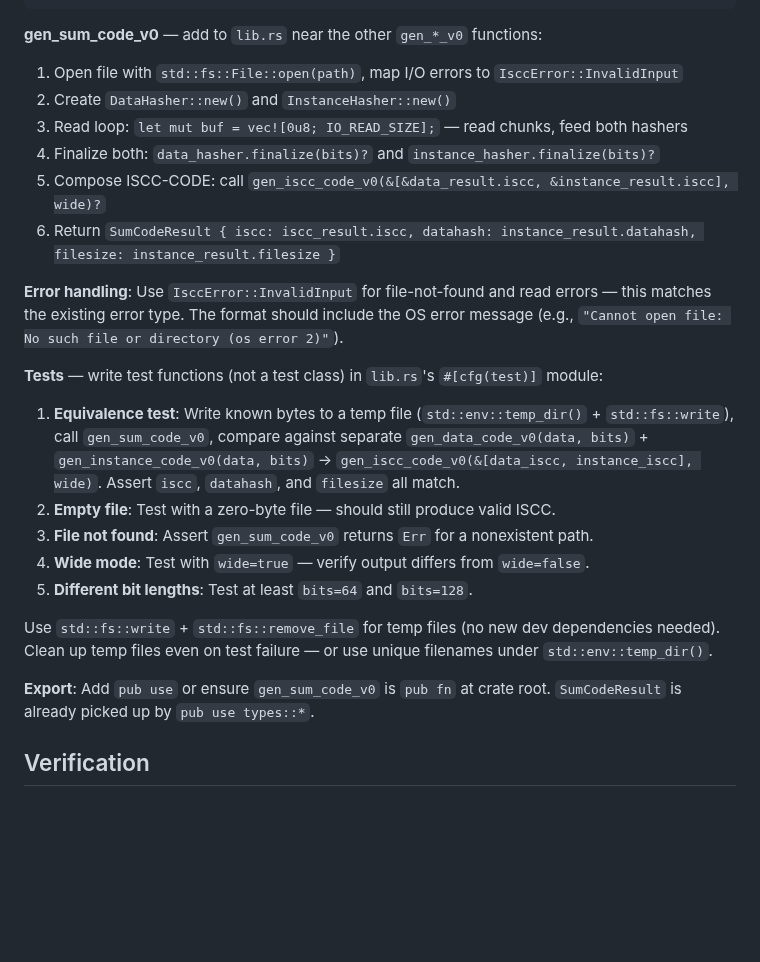
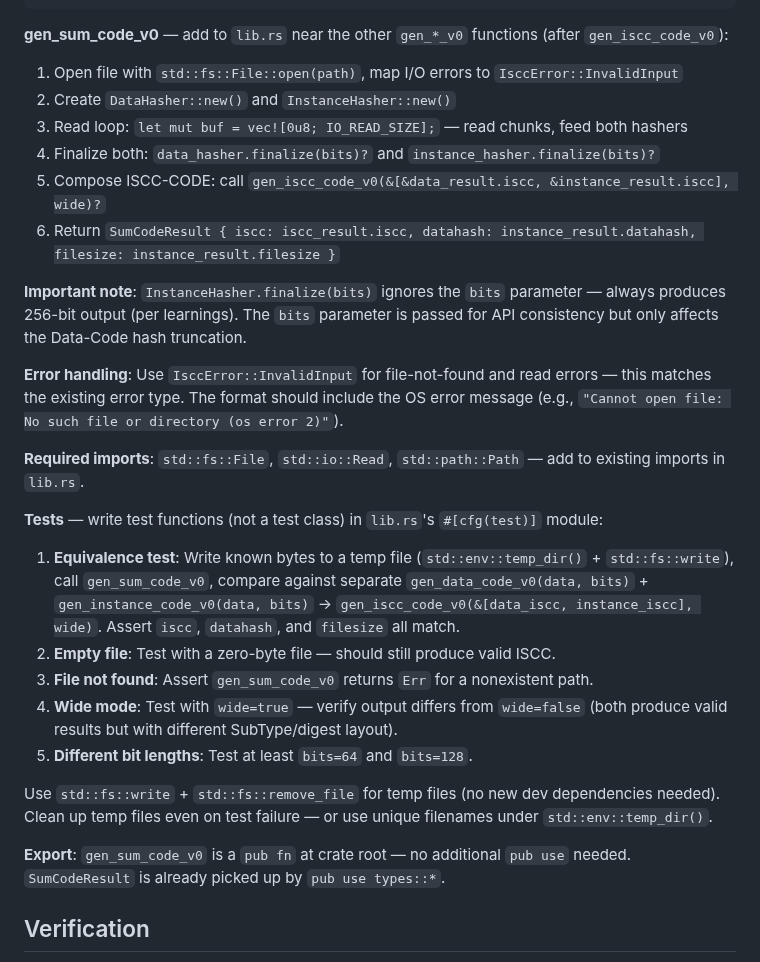
Before and after one commit to iscc/iscc-lib, a Markdown page: .claude/context/next.md, the part around the change. Rendered like a GitHub page; blank space fills up the shorter version.

Commit message:
cid(define-next): Implement gen_sum_code_v0 + SumCodeResult in Rust core

````diff
--- a/.claude/context/next.md
+++ b/.claude/context/next.md
@@ -49,7 +49,8 @@ pub struct SumCodeResult {
 }
 ```
 
-**gen_sum_code_v0** — add to `lib.rs` near the other `gen_*_v0` functions:
+**gen_sum_code_v0** — add to `lib.rs` near the other `gen_*_v0` functions (after
+`gen_iscc_code_v0`):
 
 1. Open file with `std::fs::File::open(path)`, map I/O errors to `IsccError::InvalidInput`
 2. Create `DataHasher::new()` and `InstanceHasher::new()`
@@ -59,9 +60,16 @@ pub struct SumCodeResult {
 6. Return
     `SumCodeResult { iscc: iscc_result.iscc, datahash: instance_result.datahash, filesize: instance_result.filesize }`
 
+**Important note**: `InstanceHasher.finalize(bits)` ignores the `bits` parameter — always produces
+256-bit output (per learnings). The `bits` parameter is passed for API consistency but only affects
+the Data-Code hash truncation.
+
 **Error handling**: Use `IsccError::InvalidInput` for file-not-found and read errors — this matches
 the existing error type. The format should include the OS error message (e.g.,
 `"Cannot open file: No such file or directory (os error 2)"`).
+
+**Required imports**: `std::fs::File`, `std::io::Read`, `std::path::Path` — add to existing imports
+in `lib.rs`.
 
 **Tests** — write test functions (not a test class) in `lib.rs`'s `#[cfg(test)]` module:
 
@@ -72,14 +80,15 @@ the existing error type. The format should include the OS error message (e.g.,
     `filesize` all match.
 2. **Empty file**: Test with a zero-byte file — should still produce valid ISCC.
 3. **File not found**: Assert `gen_sum_code_v0` returns `Err` for a nonexistent path.
-4. **Wide mode**: Test with `wide=true` — verify output differs from `wide=false`.
+4. **Wide mode**: Test with `wide=true` — verify output differs from `wide=false` (both produce
+    valid results but with different SubType/digest layout).
 5. **Different bit lengths**: Test at least `bits=64` and `bits=128`.
 
 Use `std::fs::write` + `std::fs::remove_file` for temp files (no new dev dependencies needed). Clean
 up temp files even on test failure — or use unique filenames under `std::env::temp_dir()`.
 
-**Export**: Add `pub use` or ensure `gen_sum_code_v0` is `pub fn` at crate root. `SumCodeResult` is
-already picked up by `pub use types::*`.
+**Export**: `gen_sum_code_v0` is a `pub fn` at crate root — no additional `pub use` needed.
+`SumCodeResult` is already picked up by `pub use types::*`.
 
 ## Verification
 
````
Also changed, not shown: 1 other file.
